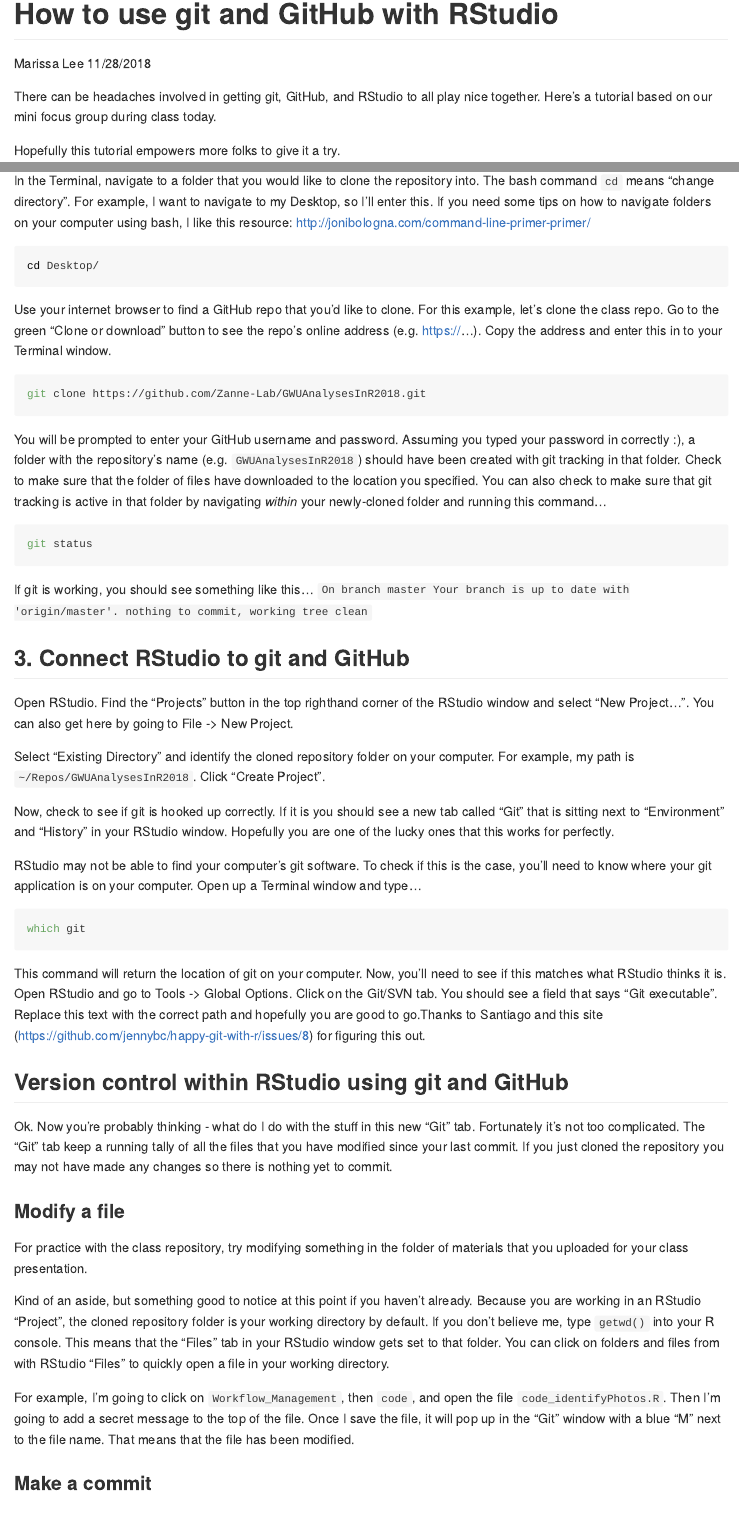
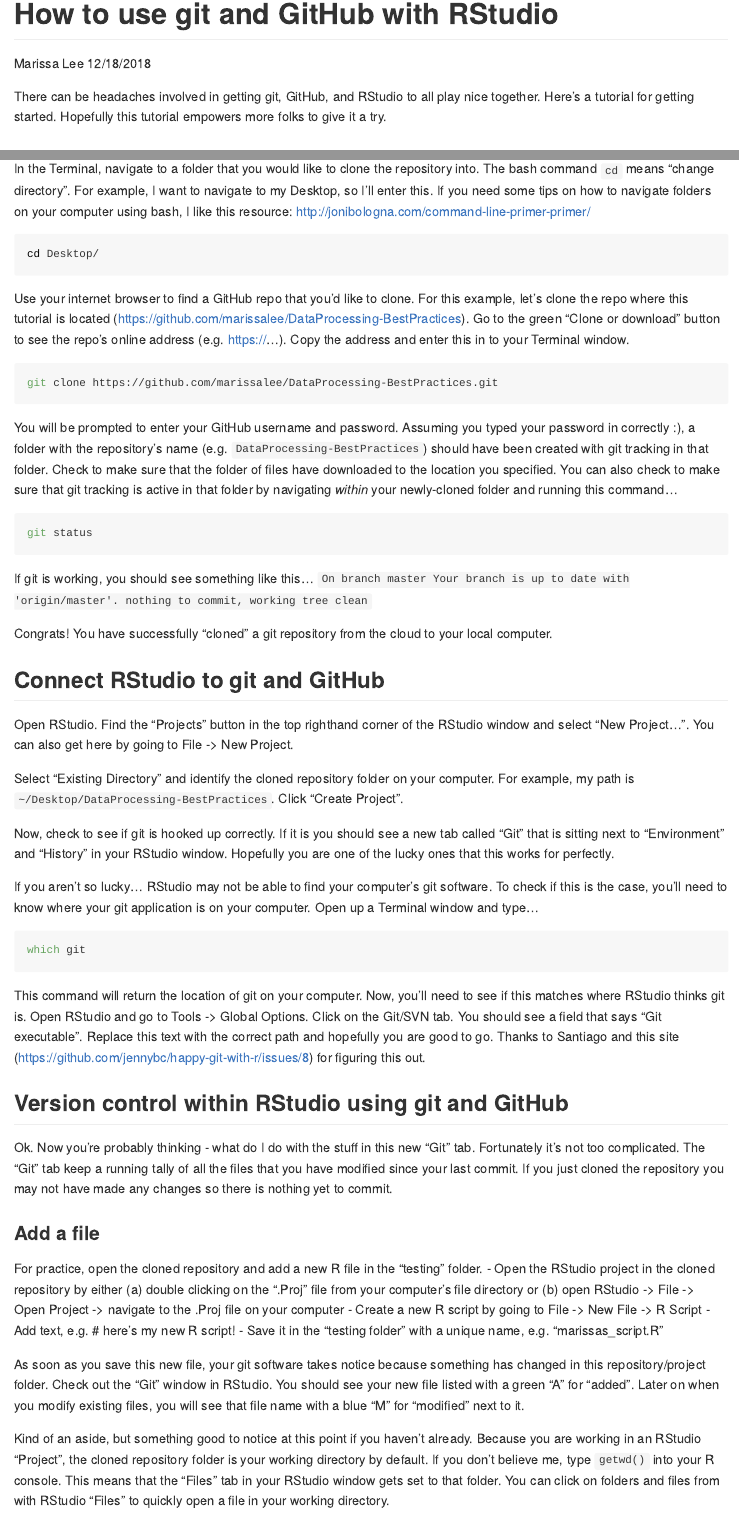
Before and after one commit to HawkesLab/DataProcessing-BestPractices, an R Markdown document (tutorial_Git_with_RStudio.Rmd): the page in a window 1100 px wide, from its top, and a second part further down, joined at a grey line. Rendered offline with R 4.5, knitr and Pandoc, with nearby package versions.

Commit message:
updates for tomorrow's lab meeting

````diff
--- a/tutorial_Git_with_RStudio.Rmd
+++ b/tutorial_Git_with_RStudio.Rmd
@@ -1,15 +1,13 @@
 ---
 title: "How to use git and GitHub with RStudio"
 author: "Marissa Lee"
-date: "11/28/2018"
+date: "12/18/2018"
 output: github_document
 editor_options:
   chunk_output_type: inline
 ---
 
-There can be headaches involved in getting git, GitHub, and RStudio to all play nice together. Here's a tutorial based on our mini focus group during class today.
-
-Hopefully this tutorial empowers more folks to give it a try.
+There can be headaches involved in getting git, GitHub, and RStudio to all play nice together. Here's a tutorial for getting started. Hopefully this tutorial empowers more folks to give it a try.
 
 ## Getting started
 
@@ -42,13 +42,13 @@
 cd Desktop/
 ```
 
-Use your internet browser to find a GitHub repo that you'd like to clone. For this example, let's clone the class repo. Go to the green "Clone or download" button to see the repo's online address (e.g. https://...). Copy the address and enter this in to your Terminal window.
+Use your internet browser to find a GitHub repo that you'd like to clone. For this example, let's clone the repo where this tutorial is located (https://github.com/marissalee/DataProcessing-BestPractices). Go to the green "Clone or download" button to see the repo's online address (e.g. https://...). Copy the address and enter this in to your Terminal window.
 ```{bash, eval = F}
-git clone https://github.com/Zanne-Lab/GWUAnalysesInR2018.git
+git clone https://github.com/marissalee/DataProcessing-BestPractices.git
 ```
 
 You will be prompted to enter your GitHub username and password.
-Assuming you typed your password in correctly :), a folder with the repository's name (e.g. `GWUAnalysesInR2018`) should have been created with git tracking in that folder.  Check to make sure that the folder of files have downloaded to the location you specified. You can also check to make sure that git tracking is active in that folder by navigating *within* your newly-cloned folder and running this command...
+Assuming you typed your password in correctly :), a folder with the repository's name (e.g. `DataProcessing-BestPractices`) should have been created with git tracking in that folder.  Check to make sure that the folder of files have downloaded to the location you specified. You can also check to make sure that git tracking is active in that folder by navigating *within* your newly-cloned folder and running this command...
 ```{bash, eval = F}
 git status
 ```
@@ -56,32 +56,39 @@
 If git is working, you should see something like this...
 `On branch master Your branch is up to date with 'origin/master'. nothing to commit, working tree clean`
 
-## 3. Connect RStudio to git and GitHub
+Congrats! You have successfully "cloned" a git repository from the cloud to your local computer.
+
+## Connect RStudio to git and GitHub
 
 Open RStudio. Find the "Projects" button in the top righthand corner of the RStudio window and select "New Project...". You can also get here by going to File -> New Project.
 
-Select "Existing Directory" and identify the cloned repository folder on your computer. For example, my path is `~/Repos/GWUAnalysesInR2018`. Click "Create Project".
+Select "Existing Directory" and identify the cloned repository folder on your computer. For example, my path is `~/Desktop/DataProcessing-BestPractices`. Click "Create Project".
 
 Now, check to see if git is hooked up correctly. If it is you should see a new tab called "Git" that is sitting next to "Environment" and "History" in your RStudio window. Hopefully you are one of the lucky ones that this works for perfectly.
 
-RStudio may not be able to find your computer's git software. To check if this is the case, you'll need to know where your git application is on your computer. Open up a Terminal window and type...
+If you aren't so lucky... RStudio may not be able to find your computer's git software. To check if this is the case, you'll need to know where your git application is on your computer. Open up a Terminal window and type...
 ```{bash, eval = F}
 which git
 ```
 
-This command will return the location of git on your computer. Now, you'll need to see if this matches what RStudio thinks it is. Open RStudio and go to Tools -> Global Options. Click on the Git/SVN tab. You should see a field that says "Git executable". Replace this text with the correct path and hopefully you are good to go.Thanks to Santiago and this site (https://github.com/jennybc/happy-git-with-r/issues/8) for figuring this out.
+This command will return the location of git on your computer. Now, you'll need to see if this matches where RStudio thinks git is. Open RStudio and go to Tools -> Global Options. Click on the Git/SVN tab. You should see a field that says "Git executable". Replace this text with the correct path and hopefully you are good to go. Thanks to Santiago and this site (https://github.com/jennybc/happy-git-with-r/issues/8) for figuring this out.
 
 ## Version control within RStudio using git and GitHub
 
 Ok. Now you're probably thinking - what do I do with the stuff in this new "Git" tab. Fortunately it's not too complicated. The "Git" tab keep a running tally of all the files that you have modified since your last commit. If you just cloned the repository you may not have made any changes so there is nothing yet to commit.
 
-### Modify a file
+### Add a file
 
-For practice with the class repository, try modifying something in the folder of materials that you uploaded for your class presentation.
+For practice, open the cloned repository and add a new R file in the "testing" folder.
+- Open the RStudio project in the cloned repository by either (a) double clicking on the ".Proj" file from your computer's file directory or (b) open RStudio -> File -> Open Project -> navigate to the .Proj file on your computer
+- Create a new R script by going to File -> New File -> R Script
+- Add text, e.g. # here's my new R script!
+- Save it in the "testing folder" with a unique name, e.g. "marissas_script.R"
+
+As soon as you save this new file, your git software takes notice because something has changed in this repository/project folder. Check out the "Git" window in RStudio. You should see your new file listed with a green "A" for "added". Later on when you modify existing files, you will see that file name with a blue "M" for "modified" next to it.
 
 Kind of an aside, but something good to notice at this point if you haven't already. Because you are working in an RStudio "Project", the cloned repository folder is your working directory by default. If you don't believe me, type `getwd()` into your R console. This means that the "Files" tab in your RStudio window gets set to that folder. You can click on folders and files from with RStudio "Files" to quickly open a file in your working directory.
 
-For example, I'm going to click on `Workflow_Management`, then `code`, and open the file `code_identifyPhotos.R`. Then I'm going to add a secret message to the top of the file. Once I save the file, it will pop up in the "Git" window with a blue "M" next to the file name.  That means that the file has been modified.
 
 ### Make a commit
 
````
Also changed, not shown: testing/marissas_script.R (added, +1 -0 lines), tutorial_Git_with_RStudio.md, tutorial_Git_with_RStudio.Rmd (8 more changed lines).
